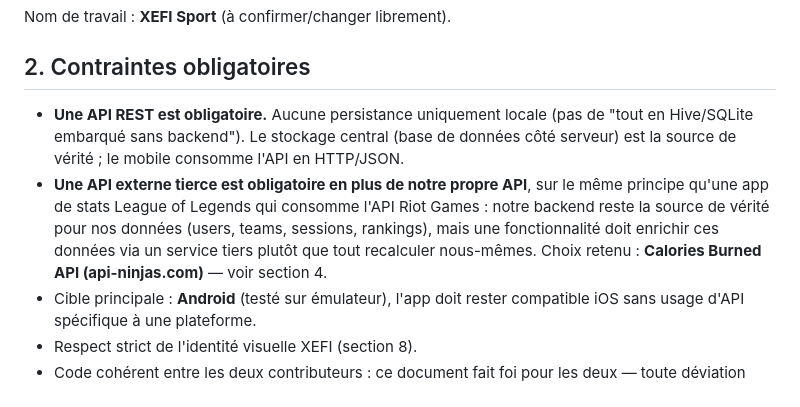
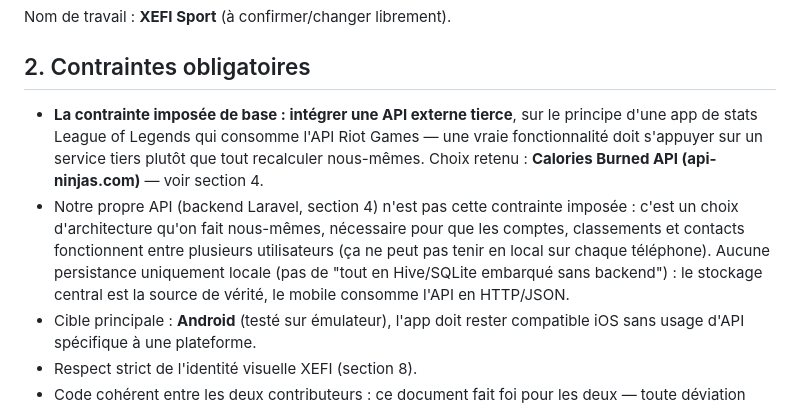
Before and after one commit to MaximeBlanco/Projet_Xefi_Sante_Sport, a Markdown page: CAHIER_DES_CHARGES.md, the part around the change. GitHub-like rendering.

Commit message:
docs: clarify external API as the imposed constraint, own backend as our choice

```diff
--- a/CAHIER_DES_CHARGES.md
+++ b/CAHIER_DES_CHARGES.md
@@ -12,17 +12,18 @@ Nom de travail : **XEFI Sport** (à confirmer/changer librement).
 
 ## 2. Contraintes obligatoires
 
-- **Une API REST est obligatoire.** Aucune persistance uniquement locale
-  (pas de "tout en Hive/SQLite embarqué sans backend"). Le stockage central
-  (base de données côté serveur) est la source de vérité ; le mobile
-  consomme l'API en HTTP/JSON.
-- **Une API externe tierce est obligatoire en plus de notre propre API**,
-  sur le même principe qu'une app de stats League of Legends qui consomme
-  l'API Riot Games : notre backend reste la source de vérité pour nos
-  données (users, teams, sessions, rankings), mais une fonctionnalité doit
-  enrichir ces données via un service tiers plutôt que tout recalculer
-  nous-mêmes. Choix retenu : **Calories Burned API (api-ninjas.com)** — voir
-  section 4.
+- **La contrainte imposée de base : intégrer une API externe tierce**, sur
+  le principe d'une app de stats League of Legends qui consomme l'API Riot
+  Games — une vraie fonctionnalité doit s'appuyer sur un service tiers
+  plutôt que tout recalculer nous-mêmes. Choix retenu : **Calories Burned
+  API (api-ninjas.com)** — voir section 4.
+- Notre propre API (backend Laravel, section 4) n'est pas cette contrainte
+  imposée : c'est un choix d'architecture qu'on fait nous-mêmes, nécessaire
+  pour que les comptes, classements et contacts fonctionnent entre
+  plusieurs utilisateurs (ça ne peut pas tenir en local sur chaque
+  téléphone). Aucune persistance uniquement locale (pas de "tout en
+  Hive/SQLite embarqué sans backend") : le stockage central est la source
+  de vérité, le mobile consomme l'API en HTTP/JSON.
 - Cible principale : **Android** (testé sur émulateur), l'app doit rester
   compatible iOS sans usage d'API spécifique à une plateforme.
 - Respect strict de l'identité visuelle XEFI (section 8).
```
